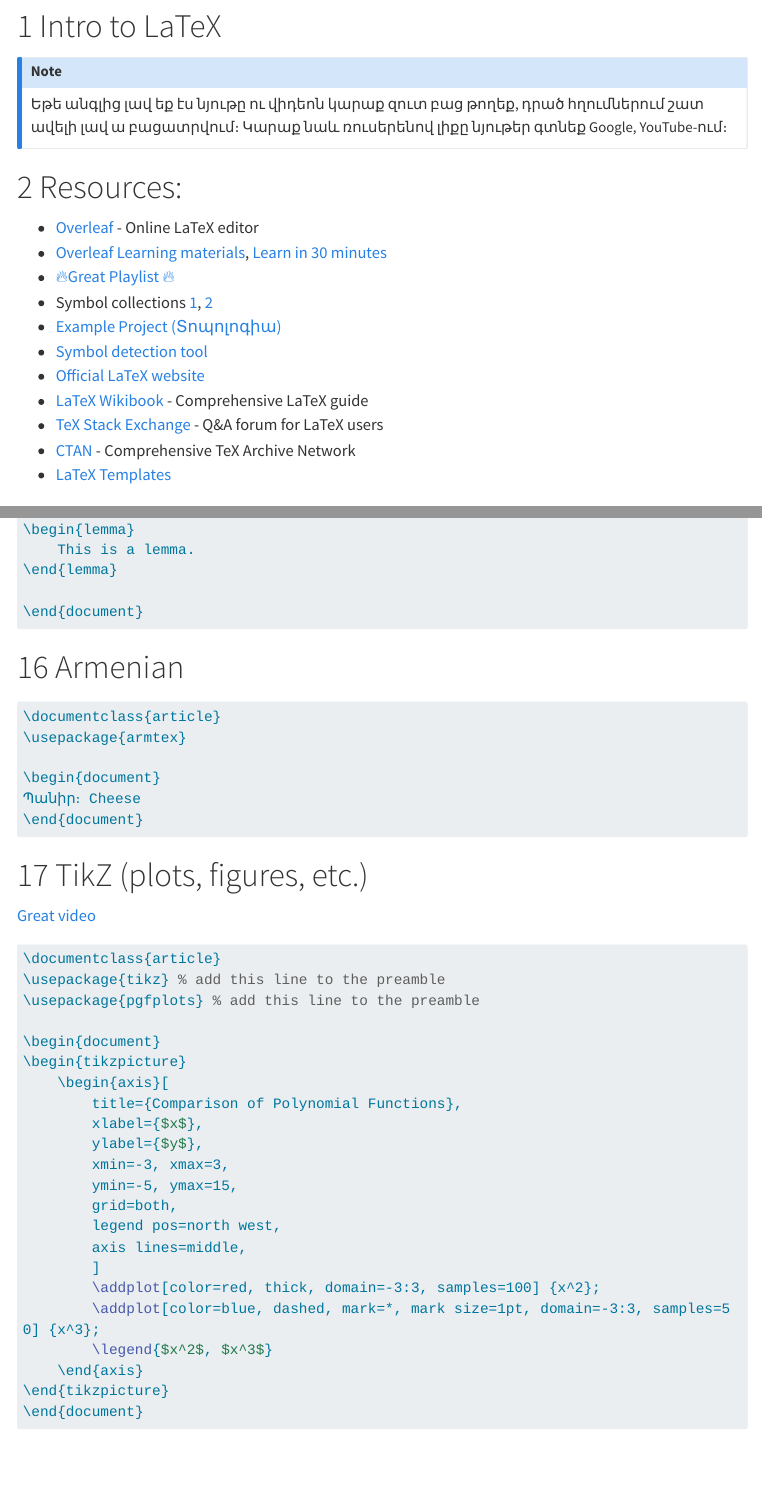
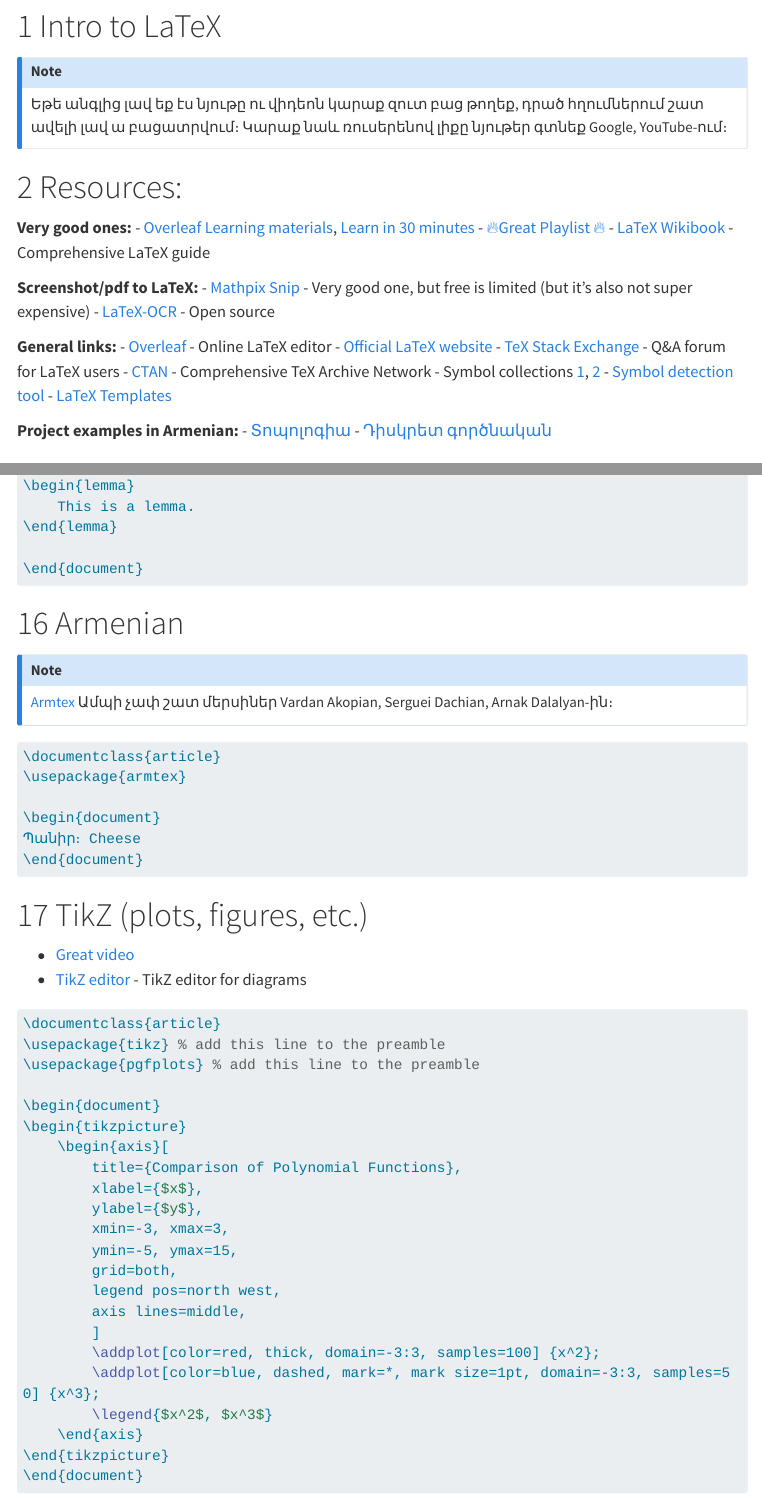
Before and after one commit to HaykTarkhanyan/random, a Quarto document (latex_tutorial/intro.qmd): the page in a window 1100 px wide, from 80 px down, and a second part further down, joined at a grey line. Rendered offline with R 4.5, knitr and Pandoc in place of Quarto, with nearby package versions; menus at the side of the page are left out; long lines of code are wrapped.

Commit message:
LaTeX: adds links

````diff
--- a/latex_tutorial/intro.qmd
+++ b/latex_tutorial/intro.qmd
@@ -8,17 +8,29 @@ title: "Introduction to LaTeX"
 :::
 
 # Resources:
-- [Overleaf](https://www.overleaf.com/) - Online LaTeX editor
+**Very good ones:**
 - [Overleaf Learning materials](https://www.overleaf.com/learn), [Learn in 30 minutes](https://www.overleaf.com/learn/latex/Learn_LaTeX_in_30_minutes)
 - [🔥Great Playlist 🔥](https://www.youtube.com/playlist?list=PLHXZ9OQGMqxcWWkx2DMnQmj5os2X5ZR73)
-- Symbol collections [1](https://wch.github.io/latexsheet), [2](https://tug.ctan.org/info/undergradmath/undergradmath.pdf)
-- [Example Project (Տոպոլոգիա)](https://www.overleaf.com/read/jcwpcmfmkgrc#25ef2a)
-- [Symbol detection tool](http://detexify.kirelabs.org/classify.html)
+- [LaTeX Wikibook](https://en.wikibooks.org/wiki/LaTeX) - Comprehensive LaTeX guide
+
+**Screenshot/pdf to LaTeX:**
+- [Mathpix Snip](https://mathpix.com/) - Very good one, but free is limited (but it's also not super expensive)
+- [LaTeX-OCR](https://github.com/lukas-blecher/LaTeX-OCR) - Open source
+
+**General links:**
+- [Overleaf](https://www.overleaf.com/) - Online LaTeX editor
 - [Official LaTeX website](https://www.latex-project.org/)
-- [LaTeX Wikibook](https://en.wikibooks.org/wiki/LaTeX) - Comprehensive LaTeX guide
 - [TeX Stack Exchange](https://tex.stackexchange.com/) - Q&A forum for LaTeX users
 - [CTAN](https://www.ctan.org/) - Comprehensive TeX Archive Network
+- Symbol collections [1](https://wch.github.io/latexsheet), [2](https://tug.ctan.org/info/undergradmath/undergradmath.pdf)
+- [Symbol detection tool](http://detexify.kirelabs.org/classify.html)
 - [LaTeX Templates](https://www.latextemplates.com/)
+
+**Project examples in Armenian:**
+- [Տոպոլոգիա](https://www.overleaf.com/read/jcwpcmfmkgrc#25ef2a)
+- [Դիսկրետ գործնական](https://www.overleaf.com/read/gftfchfrcgjh#bb5f43)
+
+
 
 # Minimal LaTeX Document
 ```latex
@@ -397,6 +409,10 @@ Partial derivative - $\pd{f}{x}$ \\
 ```
 
 # Armenian
+::: {.callout-note}
+[Armtex](https://ctan.org/pkg/armtex?lang=en)
+Ամպի չափ շատ մերսիներ Vardan Akopian, Serguei Dachian, Arnak Dalalyan-ին։
+:::
 ```latex
 \documentclass{article}
 \usepackage{armtex}
@@ -408,7 +424,8 @@ Partial derivative - $\pd{f}{x}$ \\
 
 
 # TikZ (plots, figures, etc.)
-[Great video](https://www.youtube.com/watch?v=5jmIHOWpEg0&list=PLHXZ9OQGMqxcWWkx2DMnQmj5os2X5ZR73&index=6&t=638s)
+- [Great video](https://www.youtube.com/watch?v=5jmIHOWpEg0&list=PLHXZ9OQGMqxcWWkx2DMnQmj5os2X5ZR73&index=6&t=638s)
+- [TikZ editor](https://tikzcd.yichuanshen.de/) - TikZ editor for diagrams
 ```latex
 \documentclass{article}
 \usepackage{tikz} % add this line to the preamble
````
